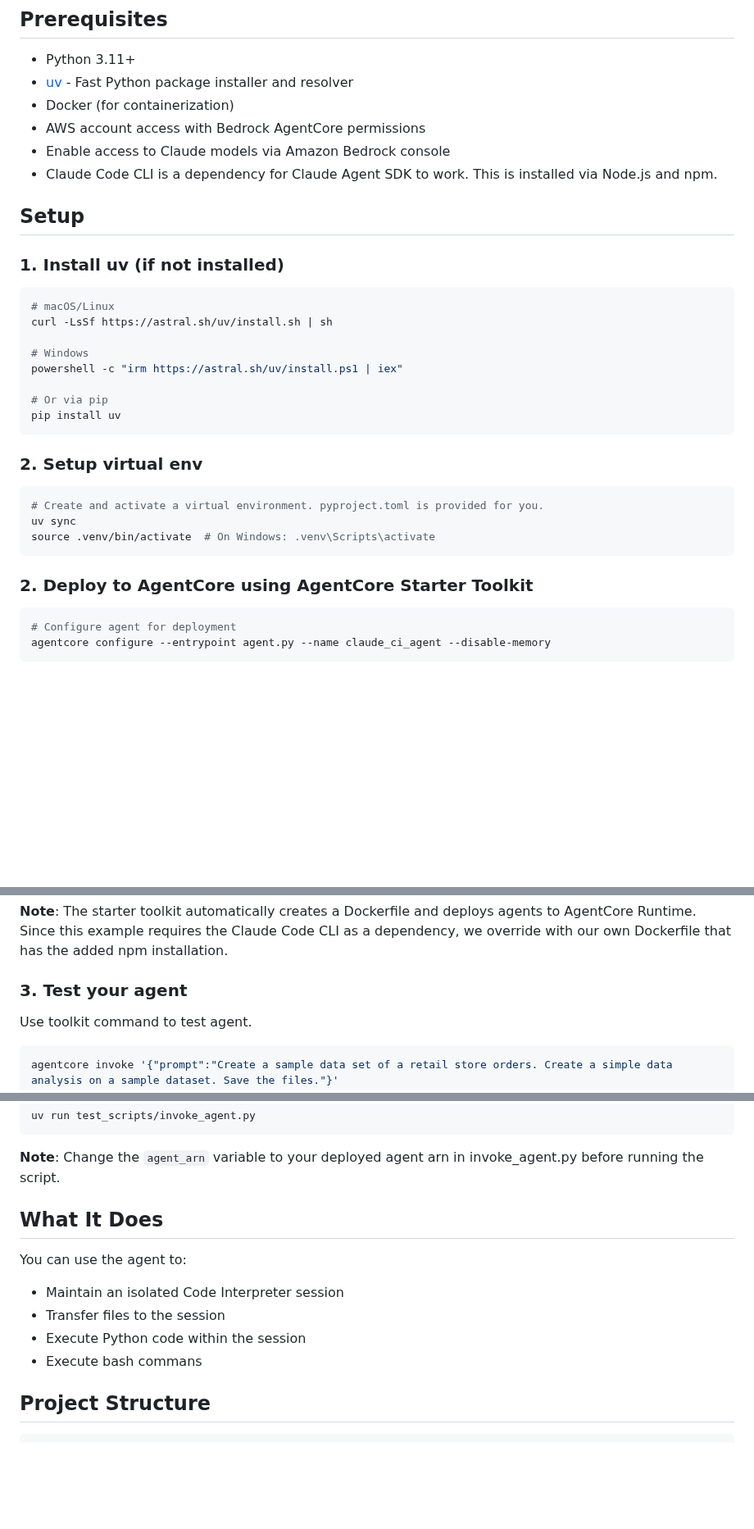
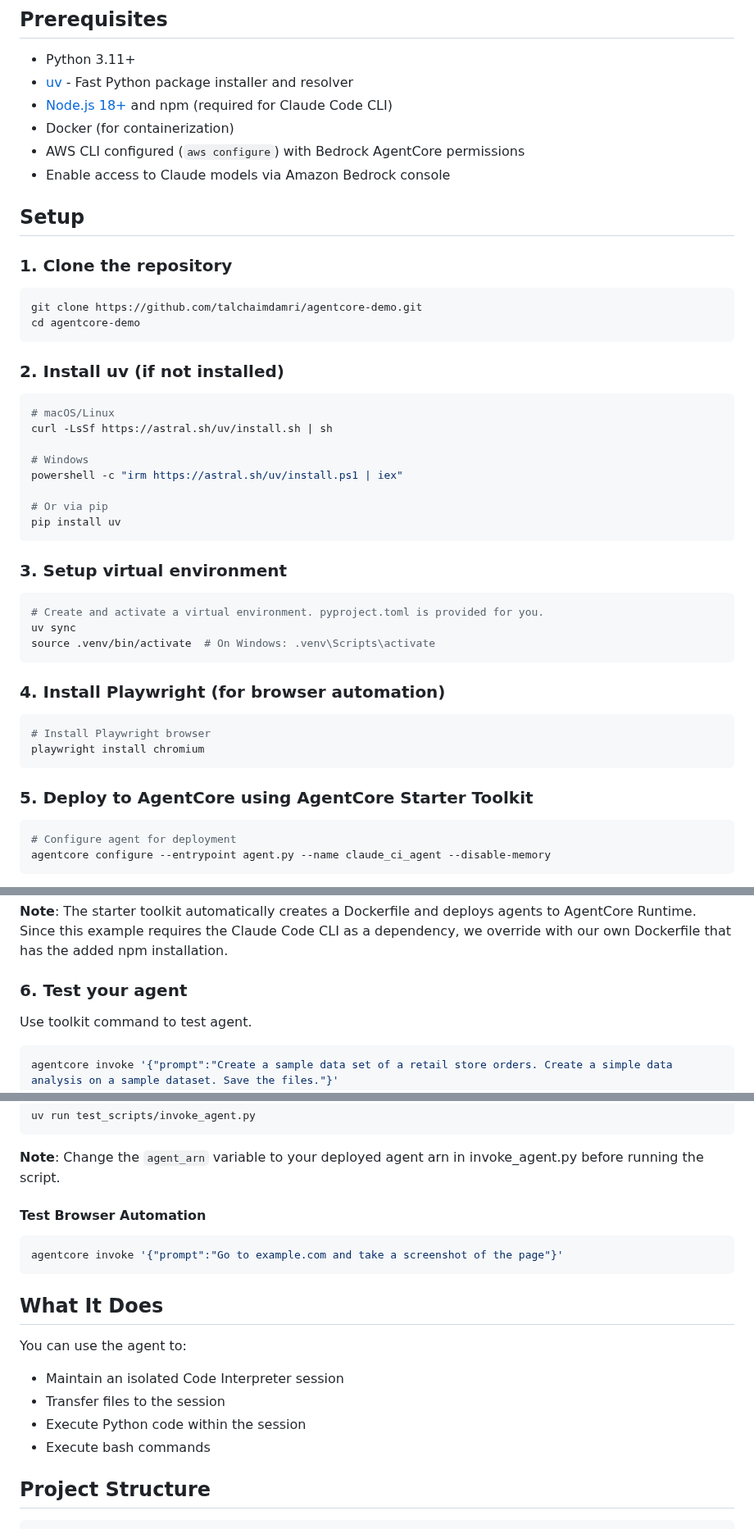
Before and after one commit to talchaimdamri/agentcore-demo, a Markdown page: README.md, 3 parts joined by grey strips. Shown at 82% size. Drawn GitHub-style; blank space fills up the shorter version.

Commit message:
Improve README setup instructions
- Add git clone step at the beginning
- Add Node.js 18+ to prerequisites (required for Claude Code CLI)
- Add AWS CLI configuration to prerequisites
- Add Playwright installation step for browser automation
- Fix step numbering (was two "Step 2"s, now 1-6)
- Add browser automation test example
- Fix typo: "bash commans" -> "bash commands"

🤖 Generated with [Claude Code](https://claude.com/claude-code)

Co-Authored-By: Claude <noreply@anthropic.com>

````diff
--- a/README.md
+++ b/README.md
@@ -57,14 +57,20 @@ The project includes:
 
 - Python 3.11+
 - [uv](https://github.com/astral-sh/uv) - Fast Python package installer and resolver
+- [Node.js 18+](https://nodejs.org/) and npm (required for Claude Code CLI)
 - Docker (for containerization)
-- AWS account access with Bedrock AgentCore permissions
+- AWS CLI configured (`aws configure`) with Bedrock AgentCore permissions
 - Enable access to Claude models via Amazon Bedrock console
-- Claude Code CLI is a dependency for Claude Agent SDK to work. This is installed via Node.js and npm.
 
 ## Setup
 
-### 1. Install uv (if not installed)
+### 1. Clone the repository
+```bash
+git clone https://github.com/talchaimdamri/agentcore-demo.git
+cd agentcore-demo
+```
+
+### 2. Install uv (if not installed)
 ``` bash
 # macOS/Linux
 curl -LsSf https://astral.sh/uv/install.sh | sh
@@ -76,14 +82,20 @@ powershell -c "irm https://astral.sh/uv/install.ps1 | iex"
 pip install uv
 ```
 
-### 2. Setup virtual env
+### 3. Setup virtual environment
 ```bash
 # Create and activate a virtual environment. pyproject.toml is provided for you.
 uv sync
 source .venv/bin/activate  # On Windows: .venv\Scripts\activate
 ```
 
-### 2. Deploy to AgentCore using AgentCore Starter Toolkit
+### 4. Install Playwright (for browser automation)
+```bash
+# Install Playwright browser
+playwright install chromium
+```
+
+### 5. Deploy to AgentCore using AgentCore Starter Toolkit
 ```bash
 # Configure agent for deployment
 agentcore configure --entrypoint agent.py --name claude_ci_agent --disable-memory
@@ -107,7 +119,7 @@ agentcore launch
 
 **Note**: The starter toolkit automatically creates a Dockerfile and deploys agents to AgentCore Runtime. Since this example requires the Claude Code CLI as a dependency, we override with our own Dockerfile that has the added npm installation.
 
-### 3. Test your agent
+### 6. Test your agent
 
 Use toolkit command to test agent.
 ```bash
@@ -131,6 +143,10 @@ uv run test_scripts/invoke_agent.py
 
 **Note**: Change the `agent_arn` variable to your deployed agent arn in invoke_agent.py before running the script.
 
+#### Test Browser Automation
+```bash
+agentcore invoke '{"prompt":"Go to example.com and take a screenshot of the page"}'
+```
 
 ## What It Does
 
@@ -138,7 +154,7 @@ You can use the agent to:
 - Maintain an isolated Code Interpreter session
 - Transfer files to the session
 - Execute Python code within the session
-- Execute bash commans
+- Execute bash commands
 
 ## Project Structure
 
````
